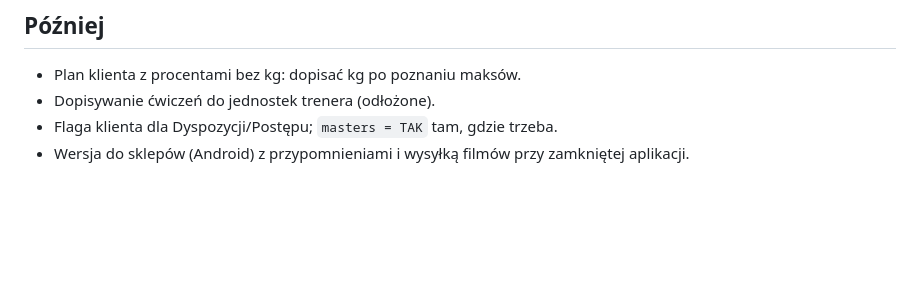
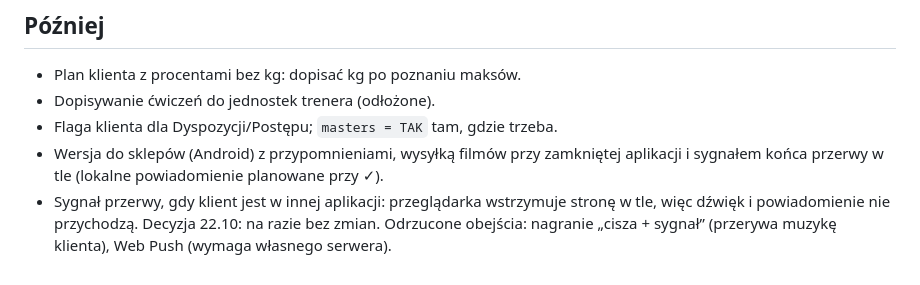
Before and after one commit to likegreekgod/trening, a Markdown page: docs/stan.md, the part around the change. Drawn GitHub-style; blank space fills up the shorter version.

Commit message:
docs/stan.md: sygnał przerwy w tle odłożony do wersji ze sklepu
Co-Authored-By: Claude Opus 5.5 <noreply@anthropic.com>
Claude-Session: https://claude.ai/code/session_012AfNL11nyqiZLSTWAesBvM

```diff
--- a/docs/stan.md
+++ b/docs/stan.md
@@ -51,4 +51,5 @@ Stan na 2026-10-22, aplikacja v31.
 - Plan klienta z procentami bez kg: dopisać kg po poznaniu maksów.
 - Dopisywanie ćwiczeń do jednostek trenera (odłożone).
 - Flaga klienta dla Dyspozycji/Postępu; `masters = TAK` tam, gdzie trzeba.
-- Wersja do sklepów (Android) z przypomnieniami i wysyłką filmów przy zamkniętej aplikacji.
+- Wersja do sklepów (Android) z przypomnieniami, wysyłką filmów przy zamkniętej aplikacji i sygnałem końca przerwy w tle (lokalne powiadomienie planowane przy ✓).
+- Sygnał przerwy, gdy klient jest w innej aplikacji: przeglądarka wstrzymuje stronę w tle, więc dźwięk i powiadomienie nie przychodzą. Decyzja 22.10: na razie bez zmian. Odrzucone obejścia: nagranie „cisza + sygnał” (przerywa muzykę klienta), Web Push (wymaga własnego serwera).
```
